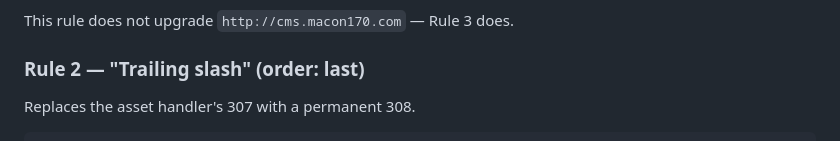
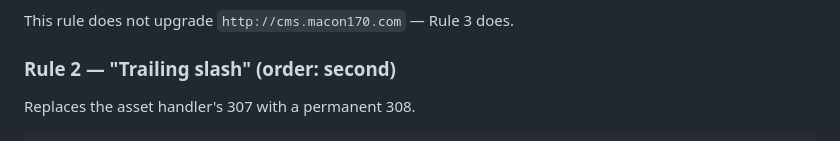
Before and after one commit to kerryhatcher/macon170.com, a Markdown page: docs/CLOUDFLARE-DEPLOYMENT.md, the part around the change. Rendered like a GitHub page.

Commit message:
docs(cloudflare): state each redirect rule's actual evaluation order
Rule 2 was labeled (order: last), the same annotation as Rule 3, even
though the prose under Rule 3 ("Rules 1 and 2 match apex and www first
and stop evaluation") and e2e/redirects.live.spec.ts (a single 308 hop
for scheme+host, then a separate 308 for trailing slash, with Rule 3
only reachable by hosts Rule 1 doesn't match, e.g. cms.macon170.com)
both establish the real order as 1, 2, 3. Relabel Rule 2 (order:
second) so the heading annotations no longer contradict the text.

```diff
--- a/docs/CLOUDFLARE-DEPLOYMENT.md
+++ b/docs/CLOUDFLARE-DEPLOYMENT.md
@@ -93,7 +93,7 @@ rewritten host) rather than for any redirect at all.
 
 This rule does not upgrade `http://cms.macon170.com` — Rule 3 does.
 
-### Rule 2 — "Trailing slash" (order: last)
+### Rule 2 — "Trailing slash" (order: second)
 
 Replaces the asset handler's 307 with a permanent 308.
 
```
